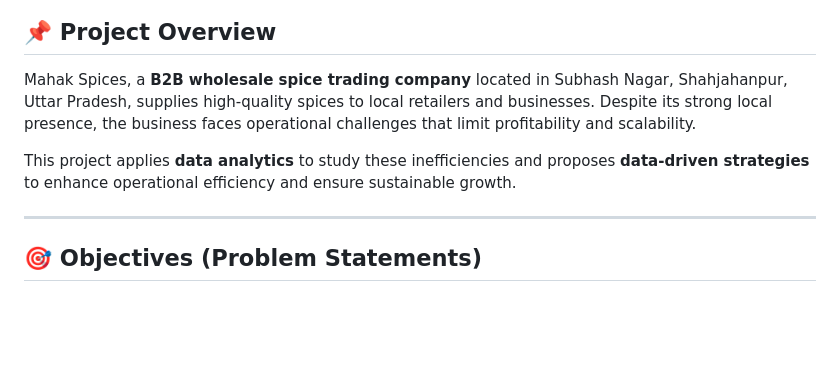
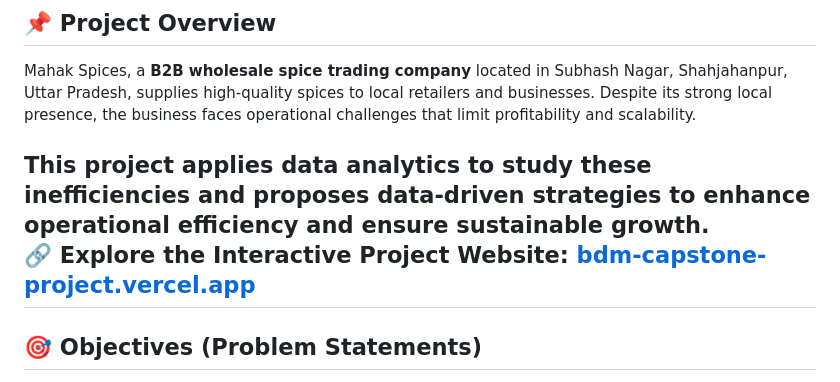
Before and after one commit to shreyasaxena21/BDM-Capstone-Project, a Markdown page: README.md, the part around one of its changes. Drawn GitHub-style; blank space fills up the shorter version.

```diff
--- a/README.md
+++ b/README.md
@@ -11,7 +11,7 @@
 Mahak Spices, a **B2B wholesale spice trading company** located in Subhash Nagar, Shahjahanpur, Uttar Pradesh, supplies high-quality spices to local retailers and businesses. Despite its strong local presence, the business faces operational challenges that limit profitability and scalability.
 
 This project applies **data analytics** to study these inefficiencies and proposes **data-driven strategies** to enhance operational efficiency and ensure sustainable growth.
-
+🔗 **Explore the Interactive Project Website:** [bdm-capstone-project.vercel.app](https://bdm-capstone-project.vercel.app/)
 ---
 
 ## 🎯 Objectives (Problem Statements)
```
Also changed, not shown: other parts of README.md (+1 -0 lines).
